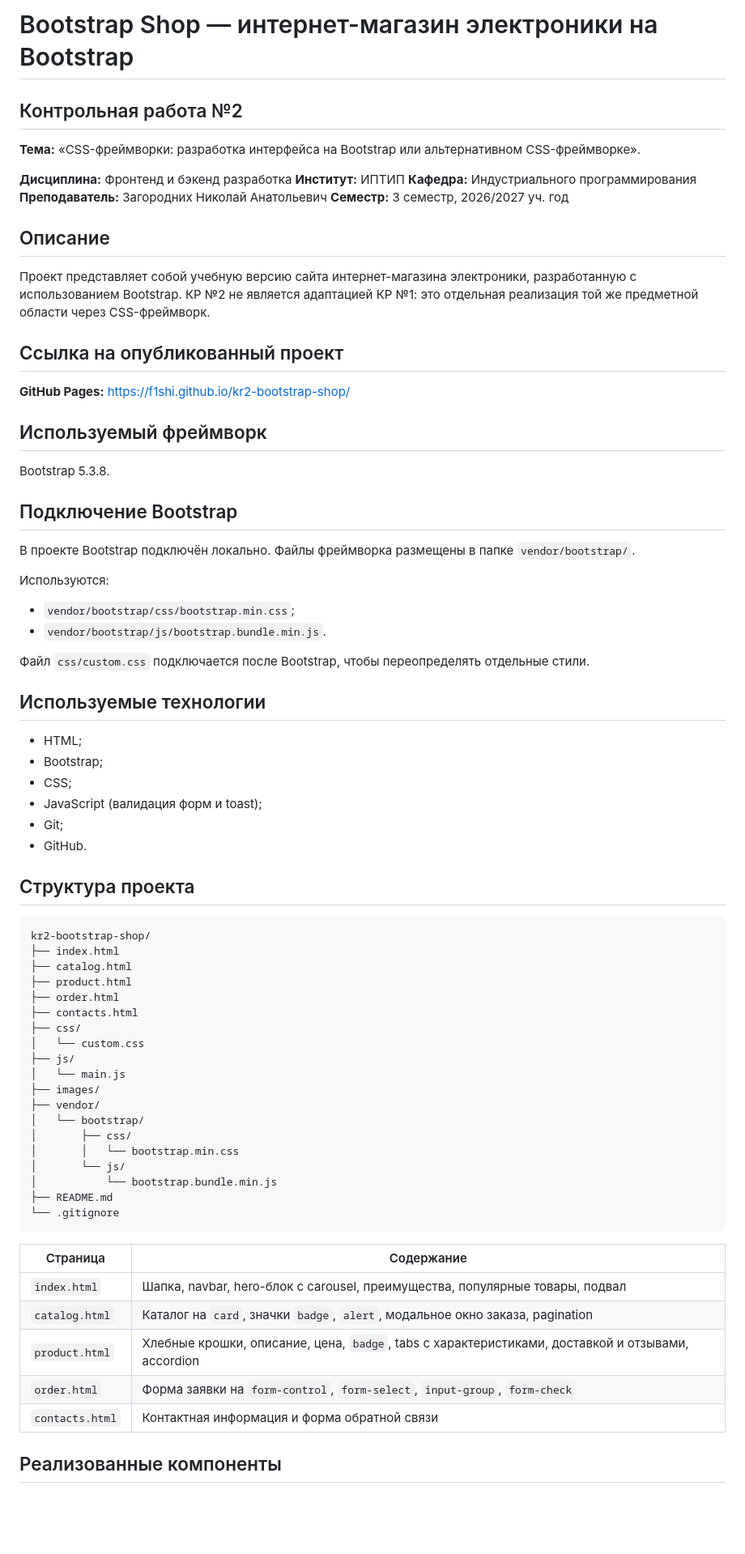
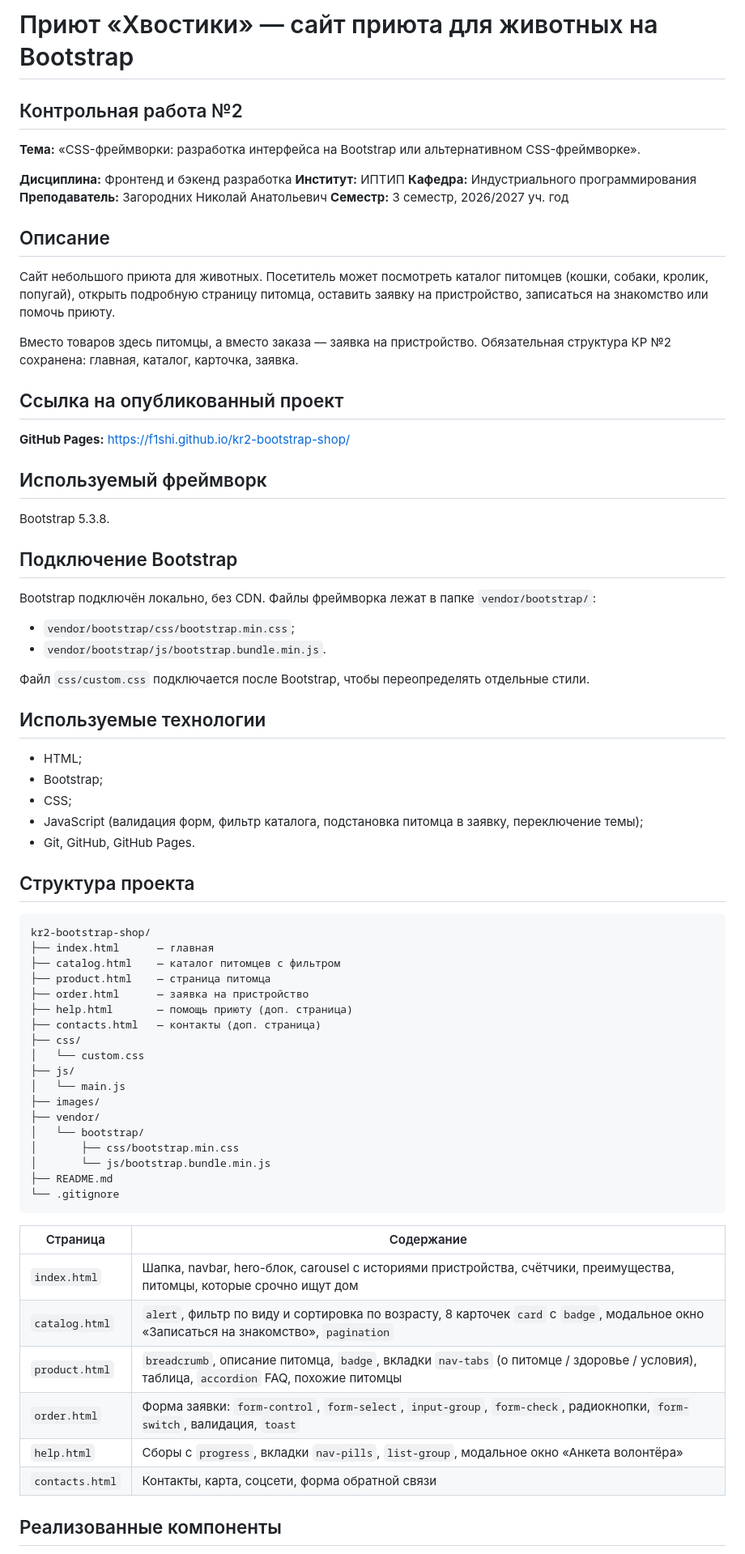
Before and after one commit to f1shi/kr2-bootstrap-shop, a Markdown page: README.md, the part around one of its changes. Shown at 81% size. Rendered like a GitHub page; blank space fills up the shorter version.

````diff
--- a/README.md
+++ b/README.md
@@ -1,4 +1,4 @@
-# Bootstrap Shop — интернет-магазин электроники на Bootstrap
+# Приют «Хвостики» — сайт приюта для животных на Bootstrap
 
 ## Контрольная работа №2
 
@@ -12,8 +12,9 @@
 
 ## Описание
 
-Проект представляет собой учебную версию сайта интернет-магазина электроники, разработанную с использованием Bootstrap.
-КР №2 не является адаптацией КР №1: это отдельная реализация той же предметной области через CSS-фреймворк.
+Сайт небольшого приюта для животных. Посетитель может посмотреть каталог питомцев (кошки, собаки, кролик, попугай), открыть подробную страницу питомца, оставить заявку на пристройство, записаться на знакомство или помочь приюту.
+
+Вместо товаров здесь питомцы, а вместо заказа — заявка на пристройство. Обязательная структура КР №2 сохранена: главная, каталог, карточка, заявка.
 
 ## Ссылка на опубликованный проект
 
@@ -25,9 +26,7 @@ Bootstrap 5.3.8.
 
 ## Подключение Bootstrap
 
-В проекте Bootstrap подключён локально. Файлы фреймворка размещены в папке `vendor/bootstrap/`.
-
-Используются:
+Bootstrap подключён локально, без CDN. Файлы фреймворка лежат в папке `vendor/bootstrap/`:
 
 - `vendor/bootstrap/css/bootstrap.min.css`;
 - `vendor/bootstrap/js/bootstrap.bundle.min.js`.
@@ -39,19 +38,19 @@ Bootstrap 5.3.8.
 - HTML;
 - Bootstrap;
 - CSS;
-- JavaScript (валидация форм и toast);
-- Git;
-- GitHub.
+- JavaScript (валидация форм, фильтр каталога, подстановка питомца в заявку, переключение темы);
+- Git, GitHub, GitHub Pages.
 
 ## Структура проекта
 
 ```text
 kr2-bootstrap-shop/
-├── index.html
-├── catalog.html
-├── product.html
-├── order.html
-├── contacts.html
+├── index.html      — главная
+├── catalog.html    — каталог питомцев с фильтром
+├── product.html    — страница питомца
+├── order.html      — заявка на пристройство
+├── help.html       — помощь приюту (доп. страница)
+├── contacts.html   — контакты (доп. страница)
 ├── css/
 │   └── custom.css
 ├── js/
@@ -59,21 +58,20 @@ kr2-bootstrap-shop/
 ├── images/
 ├── vendor/
 │   └── bootstrap/
-│       ├── css/
-│       │   └── bootstrap.min.css
-│       └── js/
-│           └── bootstrap.bundle.min.js
+│       ├── css/bootstrap.min.css
+│       └── js/bootstrap.bundle.min.js
 ├── README.md
 └── .gitignore
 ```
 
 | Страница | Содержание |
 |----------|-----------|
-| `index.html` | Шапка, navbar, hero-блок с carousel, преимущества, популярные товары, подвал |
-| `catalog.html` | Каталог на `card`, значки `badge`, `alert`, модальное окно заказа, pagination |
-| `product.html` | Хлебные крошки, описание, цена, `badge`, tabs с характеристиками, доставкой и отзывами, accordion |
-| `order.html` | Форма заявки на `form-control`, `form-select`, `input-group`, `form-check` |
-| `contacts.html` | Контактная информация и форма обратной связи |
+| `index.html` | Шапка, navbar, hero-блок, carousel с историями пристройства, счётчики, преимущества, питомцы, которые срочно ищут дом |
+| `catalog.html` | `alert`, фильтр по виду и сортировка по возрасту, 8 карточек `card` с `badge`, модальное окно «Записаться на знакомство», `pagination` |
+| `product.html` | `breadcrumb`, описание питомца, `badge`, вкладки `nav-tabs` (о питомце / здоровье / условия), таблица, `accordion` FAQ, похожие питомцы |
+| `order.html` | Форма заявки: `form-control`, `form-select`, `input-group`, `form-check`, радиокнопки, `form-switch`, валидация, `toast` |
+| `help.html` | Сборы с `progress`, вкладки `nav-pills`, `list-group`, модальное окно «Анкета волонтёра» |
+| `contacts.html` | Контакты, карта, соцсети, форма обратной связи |
 
 ## Реализованные компоненты
 
````
Also changed, not shown: other parts of README.md (+24 -72 lines).
